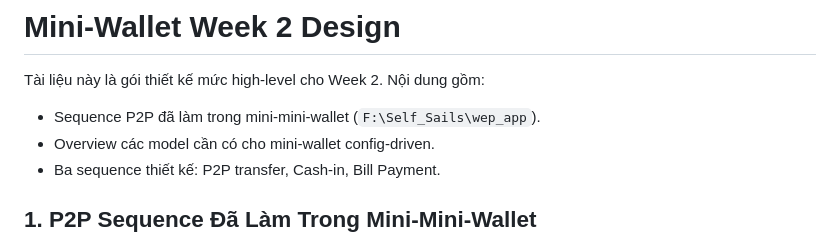
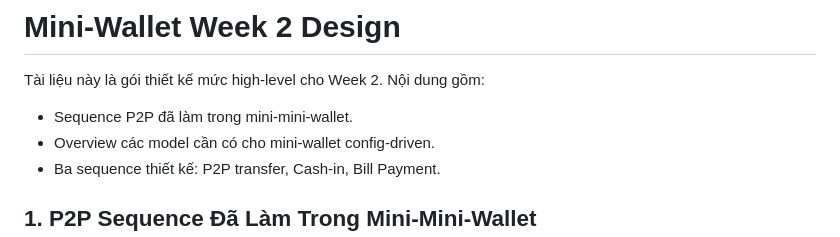
Before and after one commit to Lawliet119/Mini-Wallet-Jits, a Markdown page: docs/week2-design.md, the part around the change. GitHub-like rendering.

Commit message:
Remove local path from docs

```diff
--- a/docs/week2-design.md
+++ b/docs/week2-design.md
@@ -2,7 +2,7 @@
 
 Tài liệu này là gói thiết kế mức high-level cho Week 2. Nội dung gồm:
 
-- Sequence P2P đã làm trong mini-mini-wallet (`F:\Self_Sails\wep_app`).
+- Sequence P2P đã làm trong mini-mini-wallet.
 - Overview các model cần có cho mini-wallet config-driven.
 - Ba sequence thiết kế: P2P transfer, Cash-in, Bill Payment.
 
```
